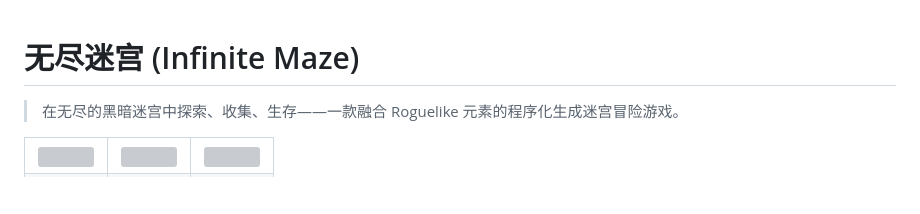
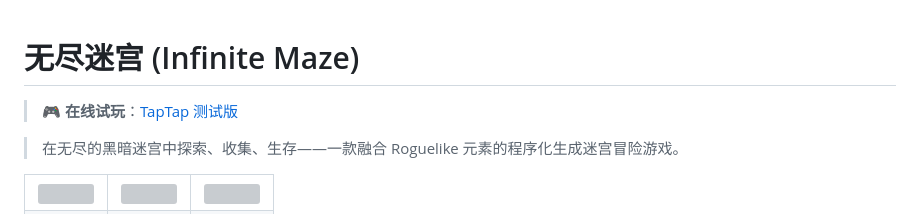
Before and after one commit to WoodCharcoal/portfolio, a Markdown page: games/infinite-maze/README.md, the part around the change. Drawn GitHub-style; blank space fills up the shorter version; grey boxes are pictures that could not be loaded.

Commit message:
添加无尽迷宫 TapTap 测试链接

```diff
--- a/games/infinite-maze/README.md
+++ b/games/infinite-maze/README.md
@@ -1,4 +1,6 @@
 # 无尽迷宫 (Infinite Maze)
+
+> 🎮 **在线试玩**：[TapTap 测试版](https://maker.taptap.cn/shares/8yqmgx)
 
 > 在无尽的黑暗迷宫中探索、收集、生存——一款融合 Roguelike 元素的程序化生成迷宫冒险游戏。
 
```
